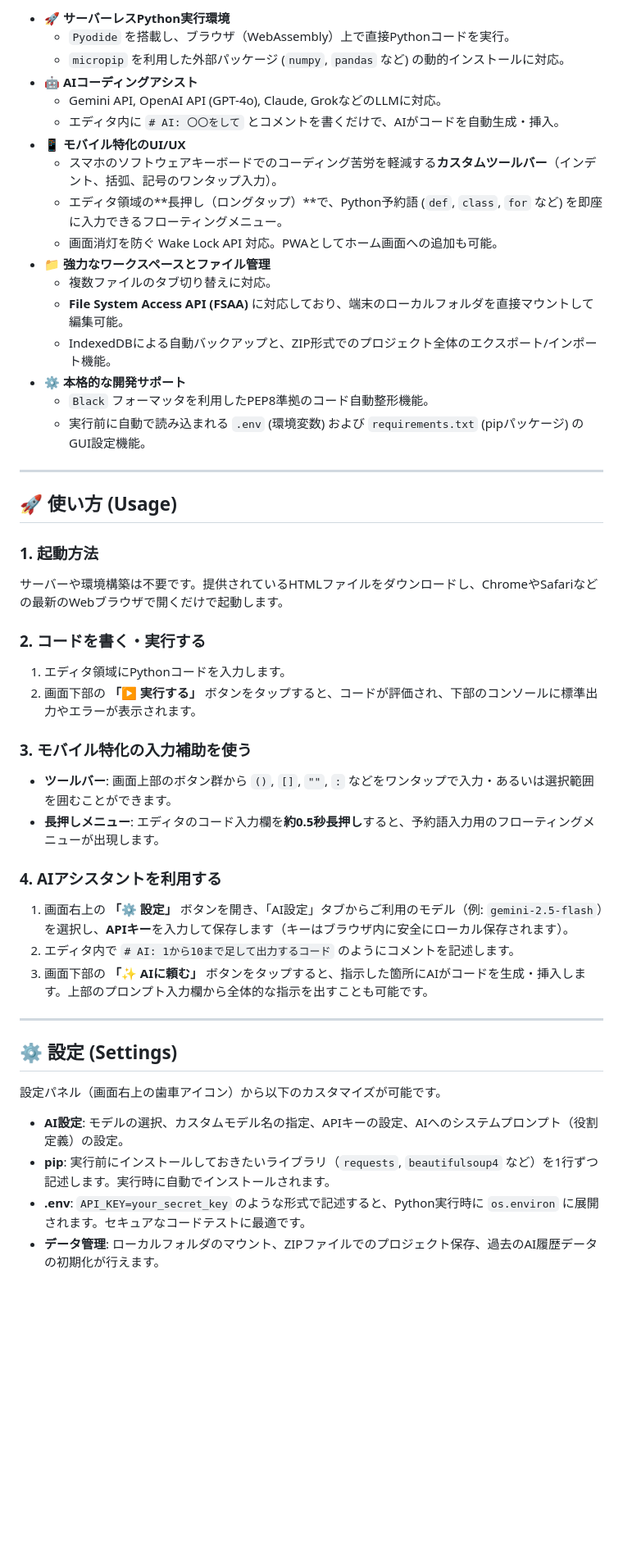
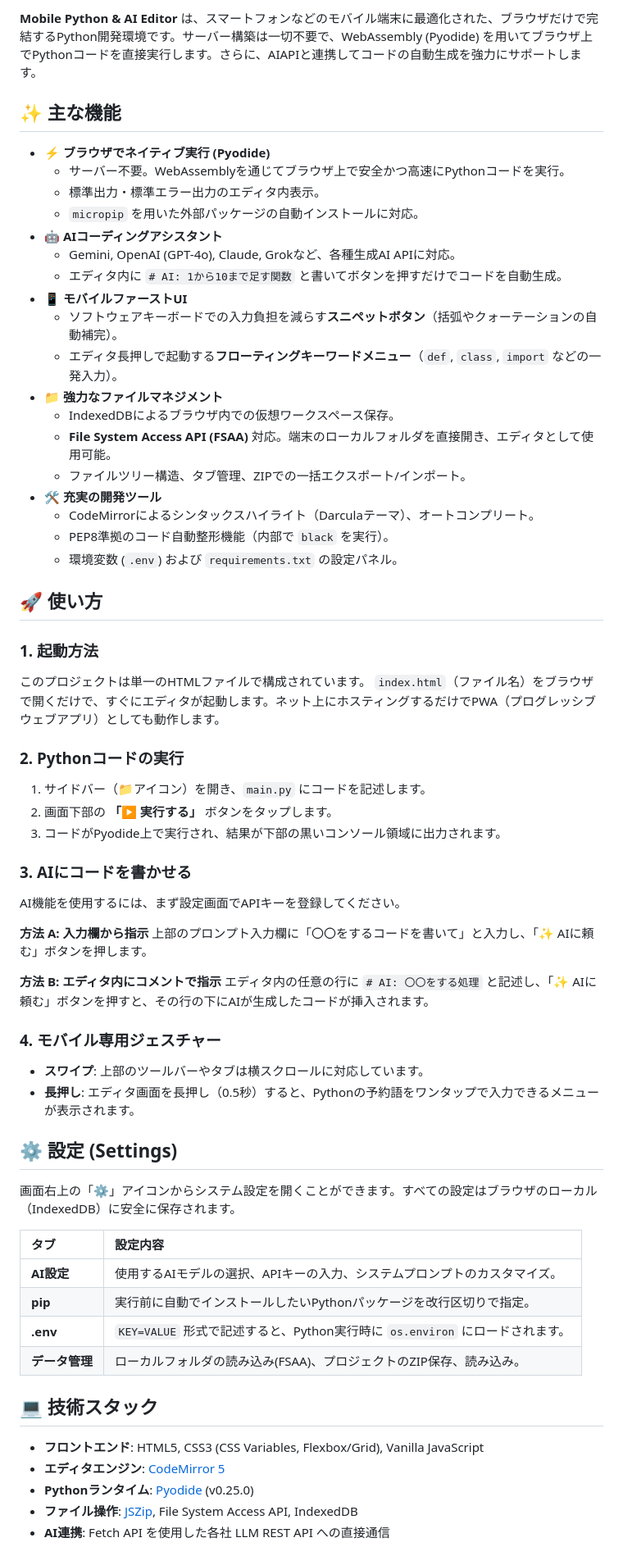
Before and after one commit to ikymbiz/app-py-editor, a Markdown page: README.md, the part around one of its changes. Shown at 82% size. GitHub-like rendering; blank space fills up the shorter version.

```diff
--- a/README.md
+++ b/README.md
@@ -11,49 +10,67 @@
 
-* 🚀 **サーバーレスPython実行環境**
-  * `Pyodide` を搭載し、ブラウザ（WebAssembly）上で直接Pythonコードを実行。
-  * `micropip` を利用した外部パッケージ (`numpy`, `pandas` など) の動的インストールに対応。
-* 🤖 **AIコーディングアシスト**
-  * Gemini API, OpenAI API (GPT-4o), Claude, GrokなどのLLMに対応。
-  * エディタ内に `# AI: 〇〇をして` とコメントを書くだけで、AIがコードを自動生成・挿入。
-* 📱 **モバイル特化のUI/UX**
-  * スマホのソフトウェアキーボードでのコーディング苦労を軽減する**カスタムツールバー**（インデント、括弧、記号のワンタップ入力）。
-  * エディタ領域の**長押し（ロングタップ）**で、Python予約語 (`def`, `class`, `for` など) を即座に入力できるフローティングメニュー。
-  * 画面消灯を防ぐ Wake Lock API 対応。PWAとしてホーム画面への追加も可能。
-* 📁 **強力なワークスペースとファイル管理**
-  * 複数ファイルのタブ切り替えに対応。
-  * **File System Access API (FSAA)** に対応しており、端末のローカルフォルダを直接マウントして編集可能。
-  * IndexedDBによる自動バックアップと、ZIP形式でのプロジェクト全体のエクスポート/インポート機能。
-* ⚙️ **本格的な開発サポート**
-  * `Black` フォーマッタを利用したPEP8準拠のコード自動整形機能。
-  * 実行前に自動で読み込まれる `.env` (環境変数) および `requirements.txt` (pipパッケージ) のGUI設定機能。
+**Mobile Python & AI Editor** は、スマートフォンなどのモバイル端末に最適化された、ブラウザだけで完結するPython開発環境です。サーバー構築は一切不要で、WebAssembly (Pyodide) を用いてブラウザ上でPythonコードを直接実行します。さらに、AIAPIと連携してコードの自動生成を強力にサポートします。
 
----
+## ✨ 主な機能
 
-## 🚀 使い方 (Usage)
+*   **⚡️ ブラウザでネイティブ実行 (Pyodide)**
+    *   サーバー不要。WebAssemblyを通じてブラウザ上で安全かつ高速にPythonコードを実行。
+    *   標準出力・標準エラー出力のエディタ内表示。
+    *   `micropip` を用いた外部パッケージの自動インストールに対応。
+*   **🤖 AIコーディングアシスタント**
+    *   Gemini, OpenAI (GPT-4o), Claude, Grokなど、各種生成AI APIに対応。
+    *   エディタ内に `# AI: 1から10まで足す関数` と書いてボタンを押すだけでコードを自動生成。
+*   **📱 モバイルファーストUI**
+    *   ソフトウェアキーボードでの入力負担を減らす**スニペットボタン**（括弧やクォーテーションの自動補完）。
+    *   エディタ長押しで起動する**フローティングキーワードメニュー**（`def`, `class`, `import` などの一発入力）。
+*   **📁 強力なファイルマネジメント**
+    *   IndexedDBによるブラウザ内での仮想ワークスペース保存。
+    *   **File System Access API (FSAA)** 対応。端末のローカルフォルダを直接開き、エディタとして使用可能。
+    *   ファイルツリー構造、タブ管理、ZIPでの一括エクスポート/インポート。
+*   **🛠️ 充実の開発ツール**
+    *   CodeMirrorによるシンタックスハイライト（Darculaテーマ）、オートコンプリート。
+    *   PEP8準拠のコード自動整形機能（内部で `black` を実行）。
+    *   環境変数 (`.env`) および `requirements.txt` の設定パネル。
+
+## 🚀 使い方
 
 ### 1. 起動方法
-サーバーや環境構築は不要です。提供されているHTMLファイルをダウンロードし、ChromeやSafariなどの最新のWebブラウザで開くだけで起動します。
+このプロジェクトは単一のHTMLファイルで構成されています。
+`index.html`（ファイル名）をブラウザで開くだけで、すぐにエディタが起動します。ネット上にホスティングするだけでPWA（プログレッシブウェブアプリ）としても動作します。
 
-### 2. コードを書く・実行する
-1. エディタ領域にPythonコードを入力します。
-2. 画面下部の **「▶ 実行する」** ボタンをタップすると、コードが評価され、下部のコンソールに標準出力やエラーが表示されます。
+### 2. Pythonコードの実行
+1. サイドバー（📁アイコン）を開き、`main.py` にコードを記述します。
+2. 画面下部の **「▶ 実行する」** ボタンをタップします。
+3. コードがPyodide上で実行され、結果が下部の黒いコンソール領域に出力されます。
 
-### 3. モバイル特化の入力補助を使う
-* **ツールバー**: 画面上部のボタン群から `()`, `[]`, `""`, `:` などをワンタップで入力・あるいは選択範囲を囲むことができます。
-* **長押しメニュー**: エディタのコード入力欄を**約0.5秒長押し**すると、予約語入力用のフローティングメニューが出現します。
+### 3. AIにコードを書かせる
+AI機能を使用するには、まず設定画面でAPIキーを登録してください。
 
-### 4. AIアシスタントを利用する
-1. 画面右上の **「⚙️ 設定」** ボタンを開き、「AI設定」タブからご利用のモデル（例: `gemini-2.5-flash`）を選択し、**APIキー**を入力して保存します（キーはブラウザ内に安全にローカル保存されます）。
-2. エディタ内で `# AI: 1から10まで足して出力するコード` のようにコメントを記述します。
-3. 画面下部の **「✨ AIに頼む」** ボタンをタップすると、指示した箇所にAIがコードを生成・挿入します。上部のプロンプト入力欄から全体的な指示を出すことも可能です。
+**方法 A: 入力欄から指示**
+上部のプロンプト入力欄に「〇〇をするコードを書いて」と入力し、「✨ AIに頼む」ボタンを押します。
 
----
+**方法 B: エディタ内にコメントで指示**
+エディタ内の任意の行に `# AI: 〇〇をする処理` と記述し、「✨ AIに頼む」ボタンを押すと、その行の下にAIが生成したコードが挿入されます。
+
+### 4. モバイル専用ジェスチャー
+*   **スワイプ**: 上部のツールバーやタブは横スクロールに対応しています。
+*   **長押し**: エディタ画面を長押し（0.5秒）すると、Pythonの予約語をワンタップで入力できるメニューが表示されます。
 
 ## ⚙️ 設定 (Settings)
 
-設定パネル（画面右上の歯車アイコン）から以下のカスタマイズが可能です。
+画面右上の「⚙️」アイコンからシステム設定を開くことができます。すべての設定はブラウザのローカル（IndexedDB）に安全に保存されます。
 
-* **AI設定**: モデルの選択、カスタムモデル名の指定、APIキーの設定、AIへのシステムプロンプト（役割定義）の設定。
-* **pip**: 実行前にインストールしておきたいライブラリ（`requests`, `beautifulsoup4` など）を1行ずつ記述します。実行時に自動でインストールされます。
-* **.env**: `API_KEY=your_secret_key` のような形式で記述すると、Python実行時に `os.environ` に展開されます。セキュアなコードテストに最適です。
-* **データ管理**: ローカルフォルダのマウント、ZIPファイルでのプロジェクト保存、過去のAI履歴データの初期化が行えます。
+| タブ | 設定内容 |
+| :--- | :--- |
+| **AI設定** | 使用するAIモデルの選択、APIキーの入力、システムプロンプトのカスタマイズ。 |
+| **pip** | 実行前に自動でインストールしたいPythonパッケージを改行区切りで指定。 |
+| **.env** | `KEY=VALUE` 形式で記述すると、Python実行時に `os.environ` にロードされます。 |
+| **データ管理** | ローカルフォルダの読み込み(FSAA)、プロジェクトのZIP保存、読み込み。 |
+
+## 💻 技術スタック
+
+*   **フロントエンド**: HTML5, CSS3 (CSS Variables, Flexbox/Grid), Vanilla JavaScript
+*   **エディタエンジン**: [CodeMirror 5](https://codemirror.net/5/)
+*   **Pythonランタイム**: [Pyodide](https://pyodide.org/) (v0.25.0)
+*   **ファイル操作**: [JSZip](https://stuk.github.io/jszip/), File System Access API, IndexedDB
+*   **AI連携**: Fetch API を使用した各社 LLM REST API への直接通信
+
```
Also changed, not shown: other parts of README.md (+12 -28 lines).
